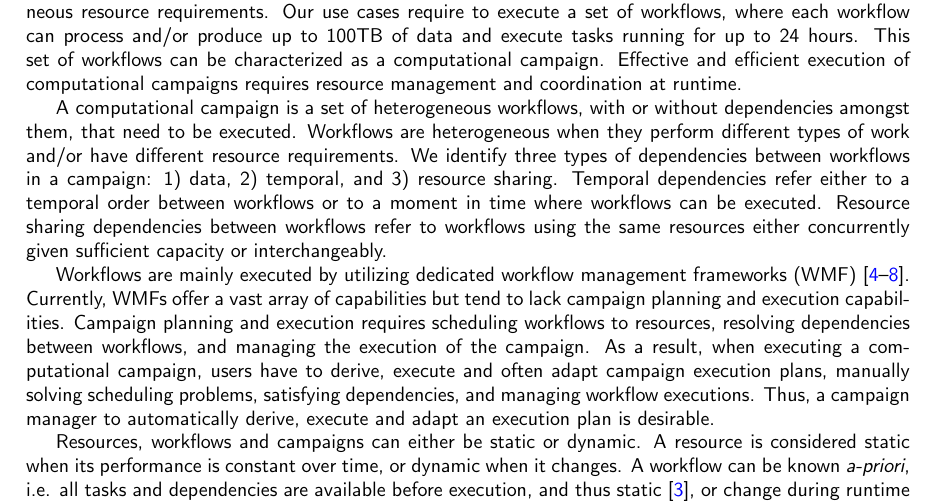
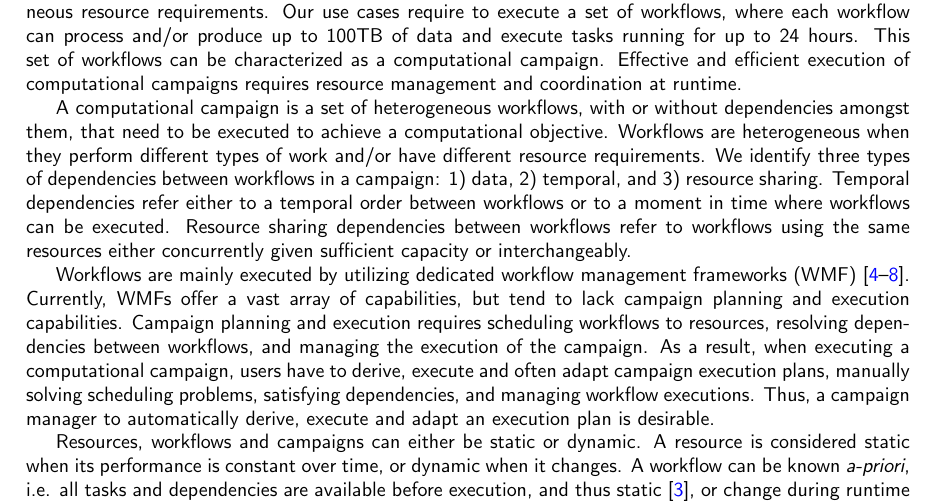
Before and after one commit to iparask/phd_dissertation, a LaTeX document (Proposal/extended_abstract/ext_abs.tex): part of page 1 of 5, cut so that both start at the same text. Compiled offline with pdfLaTeX.

Commit message:
Updates from Overleaf

```diff
--- a/Proposal/extended_abstract/ext_abs.tex
+++ b/Proposal/extended_abstract/ext_abs.tex
@@ -21,7 +21,7 @@ efficient execution of computational campaigns requires resource management
 and coordination at runtime.
 
 A computational campaign is a set of heterogeneous workflows, with or without
-dependencies amongst them, that need to be executed. Workflows are heterogeneous
+dependencies amongst them, that need to be executed to achieve a computational objective. Workflows are heterogeneous
 when they perform different types of work and/or have different resource
 requirements. We identify three types of dependencies between workflows in a
 campaign:
```
Also changed, not shown: Proposal/definitions.tex (+0 -1 lines), Proposal/extended_abstract/ext_abs.tex (2 more changed lines).
